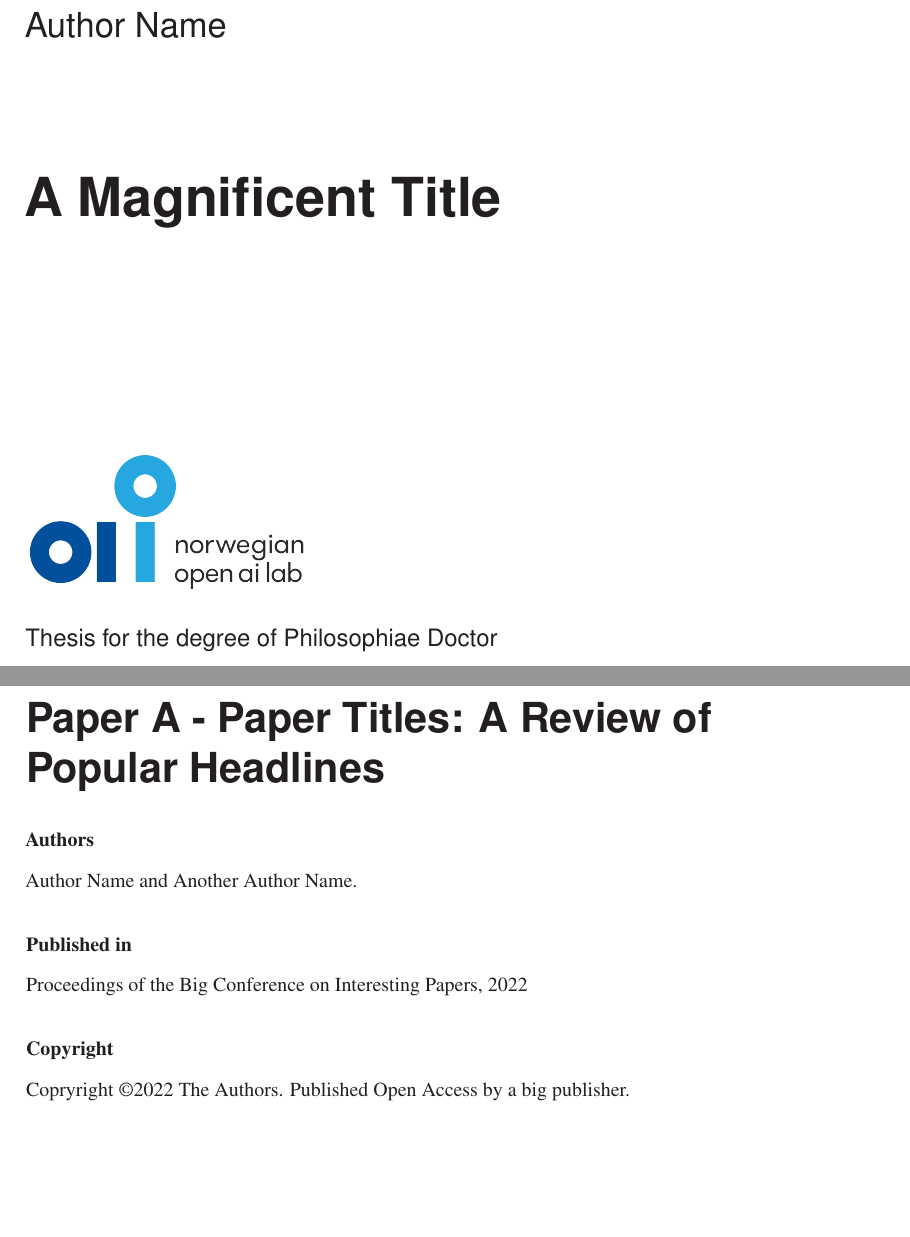
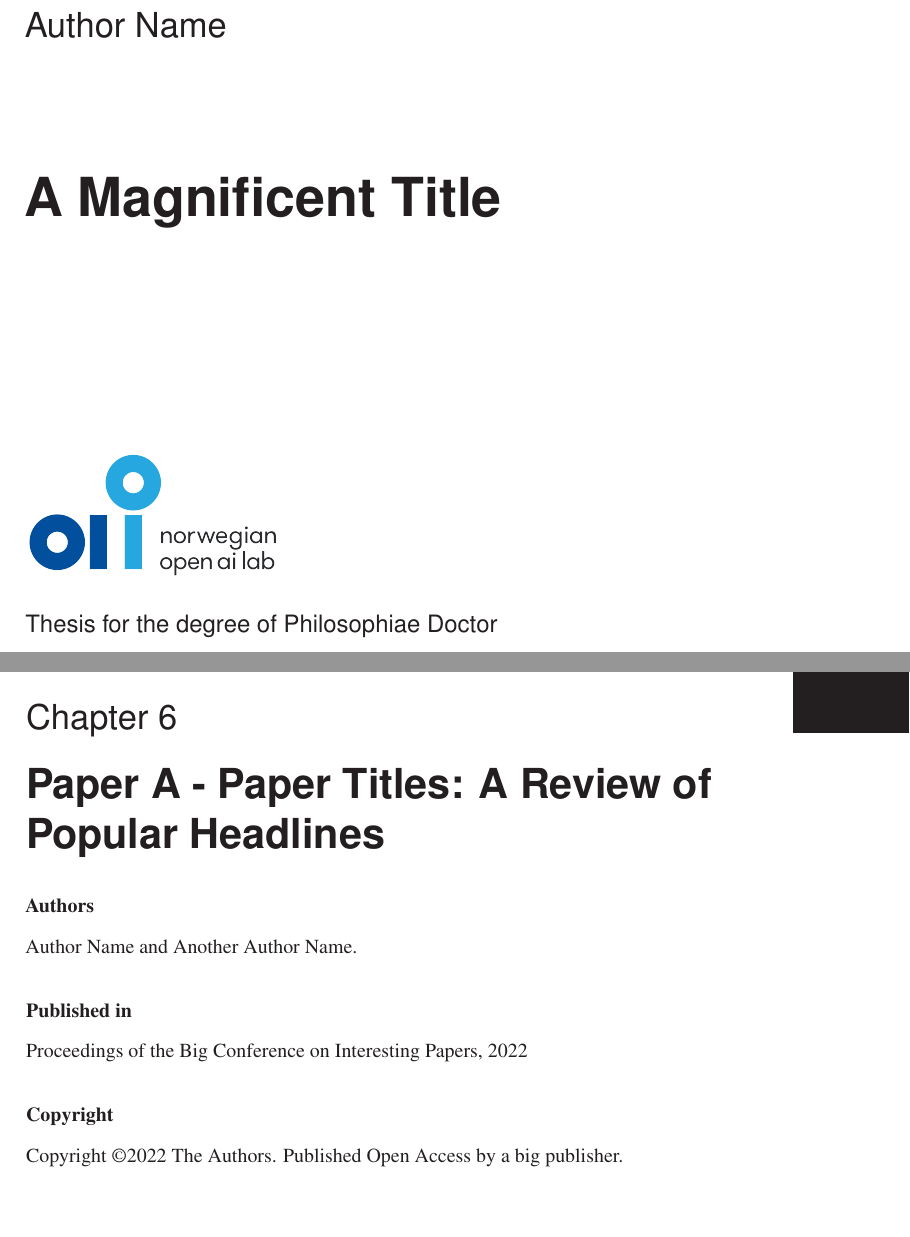
Before and after one commit to saxarona/phd-thesis-nail, a LaTeX thesis (main.tex, which reads chapters/00-coverpage.tex, chapters/papers/paper1/paper1.tex, thesis.cls): two parts of pages 1 and 25 of 27, joined at a grey line, cut so that both start at the same text. Compiled offline with pdfLaTeX.

Commit message:
Update to most things. I am starting to understand how this works :')

```diff
--- a/chapters/00-coverpage.tex
+++ b/chapters/00-coverpage.tex
@@ -12,7 +12,7 @@
 {\LARGE }
 \vspace{3.5cm}
 
-{\includegraphics[scale=0.2]{images/NAIL.png}}
+{\includegraphics[scale=0.18]{images/NAIL.png}}
 
 {\Large Thesis for the degree of Philosophiae Doctor
 
--- a/chapters/papers/paper1/paper1.tex
+++ b/chapters/papers/paper1/paper1.tex
@@ -20,8 +20,8 @@
 
 \vspace*{0.3cm}
 
-\noindent Copryright ©2022 The Authors. Published Open Access by a big publisher.
-
+\noindent Copyright ©2022 The Authors. Published Open Access by a big publisher.
+\paperthumb
 \newpage
 
 \vspace*{0.1cm}
--- a/main.tex
+++ b/main.tex
@@ -1,4 +1,4 @@
-\documentclass[10pt,b5paper,twoside,openright,onecolumn,titlepage]{thesis}
+\documentclass[10pt,b5paper,twoside,openright,onecolumn]{thesis}
 
 % Library includes
 
@@ -36,7 +36,7 @@
 \usepackage{amssymb}
 \usepackage{latexsym}
 
-
+\numberofpapers{8}
 
 % Custom commands
 \def\changemargin#1#2{\list{}{\rightmargin#2\leftmargin#1}\item[]}
--- a/thesis.cls
+++ b/thesis.cls
@@ -61,92 +61,92 @@
 \checkandfixthelayout
 
 
-%% Custom title page
-\newcommand{\titlepage}
-{
-    \begin{titlingpage}
-        \sffamily
-        \renewcommand{\and}{\vskip1mm}
-        \newcommand{\AND}{\vskip9mm}
+% Custom title page
+% \newcommand{\titlepage}
+% {
+%     \begin{titlingpage}
+%         \sffamily
+%         \renewcommand{\and}{\vskip1mm}
+%         \newcommand{\AND}{\vskip9mm}
 
-        \calccentering{\unitlength}
-        \begin{adjustwidth*}{\unitlength}{-\unitlength}
+%         \calccentering{\unitlength}
+%         \begin{adjustwidth*}{\unitlength}{-\unitlength}
 
-            \raggedright
+%             \raggedright
 
-            \vspace*{-5mm}
-            \vskip18mm
+%             \vspace*{-5mm}
+%             \vskip18mm
 
-            \resizebox
-            {
-                \ifdim \width > \textwidth
-                \textwidth
-                \else
-                \width
-                \fi
-            }{!}
-            {%
-                \LARGE
-                \theauthor
-            }
+%             \resizebox
+%             {
+%                 \ifdim \width > \textwidth
+%                 \textwidth
+%                 \else
+%                 \width
+%                 \fi
+%             }{!}
+%             {%
+%                 \LARGE
+%                 \theauthor
+%             }
 
-            \vskip1.5\onelineskip
+%             \vskip1.5\onelineskip
 
-            {
-                \Huge
-                \bfseries
-                \boldmath
-                \thetitle
-                \par
-            }
+%             {
+%                 \Huge
+%                 \bfseries
+%                 \boldmath
+%                 \thetitle
+%                 \par
+%             }
 
-            {
-                \ifcsempty{\phduio@subtitle}
-                {}
-                {
-                    \vskip2mm
-                    \huge
-                    \phduio@subtitle
-                    \par
-                }
-            }
+%             {
+%                 \ifcsempty{\phduio@subtitle}
+%                 {}
+%                 {
+%                     \vskip2mm
+%                     \huge
+%                     \phduio@subtitle
+%                     \par
+%                 }
+%             }
 
-            \vskip-\lastskip
-            \vskip16mm
+%             \vskip-\lastskip
+%             \vskip16mm
 
 
-            \AND
+%             \AND
 
-            {
-                \Large
-                Thesis for the degree of Philosophiae Doctor
-                \AND
-                \phduio@dept\
-                \and
-                \phduio@faculty\
-                \AND
-                \phduio@affiliation\
-            }
+%             {
+%                 \Large
+%                 Thesis for the degree of Philosophiae Doctor
+%                 \AND
+%                 \phduio@dept\
+%                 \and
+%                 \phduio@faculty\
+%                 \AND
+%                 \phduio@affiliation\
+%             }
 
-            \vfill
+%             \vfill
 
-            \begin{minipage}[c]{\textwidth - 28mm}
-                \hfill
-                \LARGE
-                \bfseries
-                \the\year
-            \end{minipage}
+%             \begin{minipage}[c]{\textwidth - 28mm}
+%                 \hfill
+%                 \LARGE
+%                 \bfseries
+%                 \the\year
+%             \end{minipage}
 
-            \vspace{2mm}
+%             \vspace{2mm}
 
-        \end{adjustwidth*}
+%         \end{adjustwidth*}
 
-        \null
-        \clearpage
-        \ifdefstring{\phduio@colophon}{true}{\phduio@print@colophon}{}
+%         \null
+%         \clearpage
+%         \ifdefstring{\phduio@colophon}{true}{\phduio@print@colophon}{}
 
-    \end{titlingpage}
-}
+%     \end{titlingpage}
+% }
 
 
 %% Book
@@ -171,7 +171,7 @@
 \newlength{\afterauthorsskip}
 \newlength{\aftermetadataskip}
 
-\makechapterstyle{phduio}
+\makechapterstyle{nail}
 {
     \renewcommand*{\chapnamefont}{\huge\sffamily}
     \renewcommand*{\chapnumfont}{\huge\sffamily}
@@ -218,7 +218,7 @@
     }
 }
 
-\chapterstyle{phduio}
+\chapterstyle{nail}
 
 
 %% Lower level sections
@@ -369,20 +369,22 @@
 \newcounter{appendix}
 
 
-%% Print 'Papers'
-\newcommand{\paperpage}
-{
-    \part*{Papers}
-    \addcontentsline{toc}{chapter}{Papers}
-    \cleartorecto
-}
+% Print 'Papers'
+% \newcommand{\paperpage}
+% {
+%     \part*{Papers}
+%     \addcontentsline{toc}{chapter}{Papers}
+%     \cleartorecto
+% }
 
 
-%% Specify number of papers
+% Specify number of papers
+% Used
 \newcommand{\numberofpapers}[1]{ \setcounter{totpapernum}{#1} }
 
 
-%% Thumb index to separate papers
+% Thumb index to separate papers
+% Used
 \newcommand{\paperthumb}
 {
     \ifnum \value{thumbpos} = \value{totpapernum}
@@ -415,8 +418,8 @@
 {
     thumb/.style =
     {
-        fill           = uioblack,
-        text           = uiowhite,
+        fill           = ntnublack,
+        text           = ntnuwhite,
         font           = \sffamily\bfseries\Huge,
         text width     = \thumbwidth,
         minimum height = \thumbheight,
@@ -426,171 +429,168 @@
 }
 
 
-%% Unmarked footnote
-\newcommand{\papernote}[1]
-{
-    \begingroup
-        \renewcommand{\thefootnote}{}
-        \footnotetext{#1}
-     \endgroup
-}
+% Unmarked footnote
+% \newcommand{\papernote}[1]
+% {
+%     \begingroup
+%         \renewcommand{\thefootnote}{}
+%         \footnotetext{#1}
+%      \endgroup
+% }
 
 
-%% Unmarked footnote for paper title
-\renewcommand{\thanks}[1]{ \gdef \phduio@thanks{#1} }
-\thanks{}
-\renewcommand{\saythanks}
-{
-    \ifcsempty{phduio@thanks}
-    {}
-    {
-        \papernote{\phduio@thanks}
-        \thanks{}
-    }
-}
+% Unmarked footnote for paper title
+% \renewcommand{\thanks}[1]{ \gdef \phduio@thanks{#1} }
+% \thanks{}
+% \renewcommand{\saythanks}
+% {
+%     \ifcsempty{phduio@thanks}
+%     {}
+%     {
+%         \papernote{\phduio@thanks}
+%         \thanks{}
+%     }
+% }
 
 
-%% Include PDFs containing separate papers
-%% Based on code by Dag Langmyhr
-\newcommand{\includearticle}[2][]
-{
-    \cleartorecto
+% Include PDFs containing separate papers
+% Based on code by Dag Langmyhr
+% \newcommand{\includearticle}[2][]
+% {
+%     \cleartorecto
 
-    \def \ps@default
-    {
-        \let \@mkboth\@gobbletwo
-        \let \@oddhead\@empty
-        \def \@oddfoot{\hfil\sffamily\thepage}
-        \let \@evenhead\@empty
-        \def \@evenfoot{\sffamily\thepage\hfil}
-    }
+%     \def \ps@default
+%     {
+%         \let \@mkboth\@gobbletwo
+%         \let \@oddhead\@empty
+%         \def \@oddfoot{\hfil\sffamily\thepage}
+%         \let \@evenhead\@empty
+%         \def \@evenfoot{\sffamily\thepage\hfil}
+%     }
 
-    \def \phduio@ps{default}
+%     \def \phduio@ps{default}
 
-    \def \ps@low
-    {
-        \let\@mkboth\@gobbletwo
-        \let\@oddhead\@empty
-        \def\@oddfoot{\hfil\raisebox{-7.5mm}{\sffamily\thepage}}
-        \let\@evenhead\@empty
-        \def\@evenfoot{\raisebox{-7.5mm}{\sffamily\thepage}\hfil}
-    }
+%     \def \ps@low
+%     {
+%         \let\@mkboth\@gobbletwo
+%         \let\@oddhead\@empty
+%         \def\@oddfoot{\hfil\raisebox{-7.5mm}{\sffamily\thepage}}
+%         \let\@evenhead\@empty
+%         \def\@evenfoot{\raisebox{-7.5mm}{\sffamily\thepage}\hfil}
+%     }
 
-    \let \ps@none = \ps@empty
+%     \let \ps@none = \ps@empty
 
-    \setkeys{phduio@keys}{#1}
+%     \setkeys{phduio@keys}{#1}
 
-    \includepdf[pages = {-}, pagecommand = {\thispagestyle{\phduio@ps}}]{#2}
-}
+%     \includepdf[pages = {-}, pagecommand = {\thispagestyle{\phduio@ps}}]{#2}
+% }
 
-\define@key{phduio@keys}{numbers}{ \def \phduio@ps{#1} }
+% \define@key{phduio@keys}{numbers}{ \def \phduio@ps{#1} }
 
 
-%%%%%%%%%%%%%%%%%%%%%%%%%%%%%%%%%% UTILITIES %%%%%%%%%%%%%%%%%%%%%%%%%%%%%%%%%%
+%%%%%%%%%%%%%%%%%%%%%%%%%%%%%%%%% UTILITIES %%%%%%%%%%%%%%%%%%%%%%%%%%%%%%%%%%
 
 
-%% Offical colours
-\definecolor{uiored}  {cmyk}{0, 1, 1, 0}
-\definecolor{uiogrey} {cmyk}{0, 0.05, 0.1, 0.29}
-\definecolor{uiowhite}{cmyk}{0, 0, 0, 0}
-\definecolor{uioblack}{cmyk}{0, 0, 0, 1}
-\definecolor{uiolink} {HTML}{0B5A9D}
+% Official colours
+\definecolor{ntnuwhite}{cmyk}{0, 0, 0, 0}
+\definecolor{ntnublack}{cmyk}{0, 0, 0, 1}
 
 
-%% Print official logo colon
-\newcommand{\uiocolon}
-{
-    \includegraphics[height = 1.5ex]{figures/phduio-colon}\,%
-}
+% Print official logo colon
+% \newcommand{\uiocolon}
+% {
+%     \includegraphics[height = 1.5ex]{figures/phduio-colon}\,%
+% }
 
 %% Subtitle
 \newcommand{\subtitle}[1]{ \def \phduio@subtitle{#1} }
 \subtitle{}
 
 
-%% Specify affiliation
-\newcommand{\department}[1]{ \def \phduio@dept{#1} }
-\newcommand{\faculty}[1]{ \def \phduio@faculty{#1} }
-\newcommand{\affiliation}[1]{ \def \phduio@affiliation{#1} }
-\department{}
-\faculty{}
-\affiliation{}
+% Specify affiliation
+% \newcommand{\department}[1]{ \def \phduio@dept{#1} }
+% \newcommand{\faculty}[1]{ \def \phduio@faculty{#1} }
+% \newcommand{\affiliation}[1]{ \def \phduio@affiliation{#1} }
+% \department{}
+% \faculty{}
+% \affiliation{}
 
 
-%% Specify International Standard Serial/Book Number
-\newcommand{\ISSN}[1]{ \def \phduio@ISN{ISSN\space#1}}
-\newcommand{\ISBN}[1]{ \def \phduio@ISN{ISBN\space#1}}
-\ISSN{ISSN}
+% Specify International Standard Serial/Book Number
+% \newcommand{\ISSN}[1]{ \def \phduio@ISN{ISSN\space#1}}
+% \newcommand{\ISBN}[1]{ \def \phduio@ISN{ISBN\space#1}}
+% \ISSN{ISSN}
 
 
-%% Specify dissertation series number
-\newcommand{\dissertationseries}[1]{ \def \phduio@dissertationseries{#1} }
-\dissertationseries{}
+% Specify dissertation series number
+% \newcommand{\dissertationseries}[1]{ \def \phduio@dissertationseries{#1} }
+% \dissertationseries{}
 
 
-%% Specify production credits
-\newcommand{\cover}[1]{ \def \phduio@cover{#1} }
-\newcommand{\printinghouse}[1]{ \def \phduio@printinghouse{#1} }
-\cover{Hanne Baadsgaard Utigard}
-\printinghouse{Reprosentralen, University of Oslo}
+% Specify production credits
+% \newcommand{\cover}[1]{ \def \phduio@cover{#1} }
+% \newcommand{\printinghouse}[1]{ \def \phduio@printinghouse{#1} }
+% \cover{Hanne Baadsgaard Utigard}
+% \printinghouse{Reprosentralen, University of Oslo}
 
 
-%% Print colophon
-\newcommand{\phduio@print@colophon}
-{
-    \thispagestyle{empty}
-    \vspace*{\stretch{3}}
-        \begin{flushleft}
-            \textbf{\sffamily\textcopyright\space\theauthor,\space\the\year}
-            \vskip2\baselineskip
-            \textit{Series of dissertations submitted to the}
-            \par
-            \textit{\phduio@faculty, University of Oslo}
-            \par
-            \ifcsempty{phduio@dissertationseries}
-            {}
-            {\textit{No.}\space\phduio@dissertationseries}
-            \vskip\baselineskip
-            \phduio@ISN
-            \vskip2\baselineskip
-            \small
-            All rights reserved.
-            No part of this publication may be
-            \par
-            reproduced or transmitted,
-            in any form or by any means,
-            without permission.
-            \vskip7\baselineskip
-            Cover: \phduio@cover.
-            \par
-            Print production: \phduio@printinghouse.
-    \end{flushleft}
-    \vspace*{\stretch{1}}
-    \null
-    \newpage
-}
+% Print colophon
+% \newcommand{\phduio@print@colophon}
+% {
+%     \thispagestyle{empty}
+%     \vspace*{\stretch{3}}
+%         \begin{flushleft}
+%             \textbf{\sffamily\textcopyright\space\theauthor,\space\the\year}
+%             \vskip2\baselineskip
+%             \textit{Series of dissertations submitted to the}
+%             \par
+%             \textit{\phduio@faculty, University of Oslo}
+%             \par
+%             \ifcsempty{phduio@dissertationseries}
+%             {}
+%             {\textit{No.}\space\phduio@dissertationseries}
+%             \vskip\baselineskip
+%             \phduio@ISN
+%             \vskip2\baselineskip
+%             \small
+%             All rights reserved.
+%             No part of this publication may be
+%             \par
+%             reproduced or transmitted,
+%             in any form or by any means,
+%             without permission.
+%             \vskip7\baselineskip
+%             Cover: \phduio@cover.
+%             \par
+%             Print production: \phduio@printinghouse.
+%     \end{flushleft}
+%     \vspace*{\stretch{1}}
+%     \null
+%     \newpage
+% }
 
 
-%% Print current month
-\newcommand{\MONTH}
-{%
-    \leavevmode\unskip\space
-    \ifcase\the\month
-    \or January
-    \or February
-    \or March
-    \or April
-    \or May
-    \or June
-    \or July
-    \or August
-    \or September
-    \or October
-    \or November
-    \or December
-    \fi
-    \ignorespaces
-}
+% % Print current month
+% \newcommand{\MONTH}
+% {%
+%     \leavevmode\unskip\space
+%     \ifcase\the\month
+%     \or January
+%     \or February
+%     \or March
+%     \or April
+%     \or May
+%     \or June
+%     \or July
+%     \or August
+%     \or September
+%     \or October
+%     \or November
+%     \or December
+%     \fi
+%     \ignorespaces
+% }
 
 
 
```
Also changed, not shown: main.pdf, main.tex (1 more changed lines), thesis.cls (13 more changed lines).
